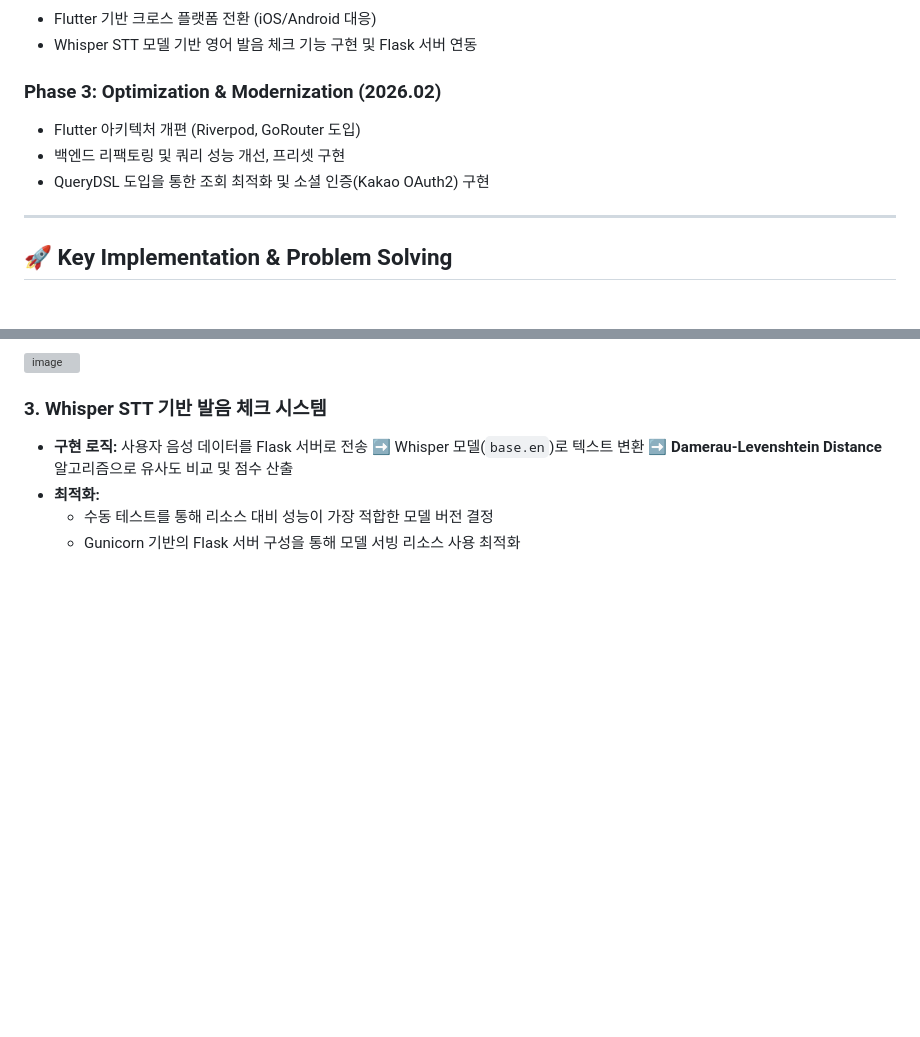
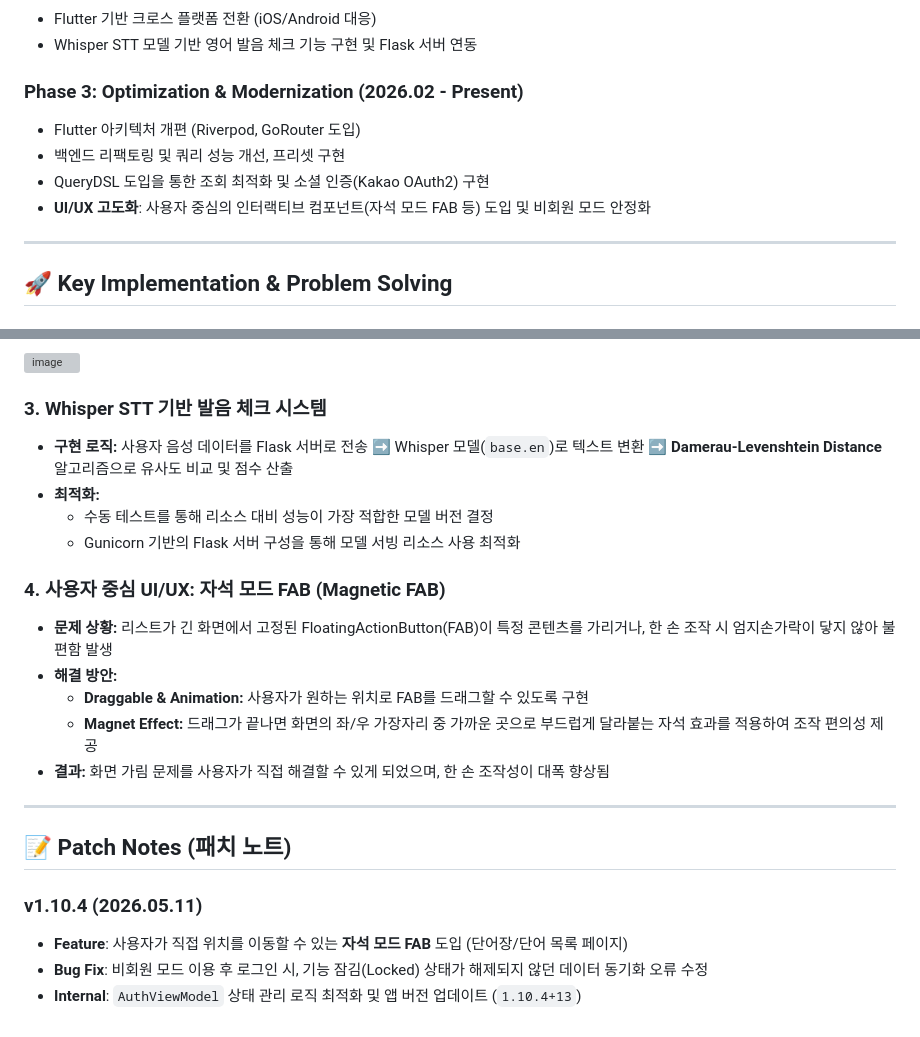
Before and after one commit to kthowns/mobidic-fe, a Markdown page: README.md, 2 parts joined by grey strips. Rendered like a GitHub page; blank space fills up the shorter version; grey boxes are pictures that could not be loaded.

Commit message:
chore: README.md 수정

```diff
--- a/README.md
+++ b/README.md
@@ -24,10 +24,11 @@
 - Flutter 기반 크로스 플랫폼 전환 (iOS/Android 대응)
 - Whisper STT 모델 기반 영어 발음 체크 기능 구현 및 Flask 서버 연동
 
-### **Phase 3: Optimization & Modernization (2026.02)**
+### **Phase 3: Optimization & Modernization (2026.02 - Present)**
 - Flutter 아키텍처 개편 (Riverpod, GoRouter 도입)
 - 백엔드 리팩토링 및 쿼리 성능 개선, 프리셋 구현
 - QueryDSL 도입을 통한 조회 최적화 및 소셜 인증(Kakao OAuth2) 구현
+- **UI/UX 고도화**: 사용자 중심의 인터랙티브 컴포넌트(자석 모드 FAB 등) 도입 및 비회원 모드 안정화
 
 ---
 
@@ -55,3 +56,19 @@
 - **최적화:**
     - 수동 테스트를 통해 리소스 대비 성능이 가장 적합한 모델 버전 결정
     - Gunicorn 기반의 Flask 서버 구성을 통해 모델 서빙 리소스 사용 최적화
+
+### 4. 사용자 중심 UI/UX: 자석 모드 FAB (Magnetic FAB)
+- **문제 상황:** 리스트가 긴 화면에서 고정된 FloatingActionButton(FAB)이 특정 콘텐츠를 가리거나, 한 손 조작 시 엄지손가락이 닿지 않아 불편함 발생
+- **해결 방안:**
+    - **Draggable & Animation:** 사용자가 원하는 위치로 FAB를 드래그할 수 있도록 구현
+    - **Magnet Effect:** 드래그가 끝나면 화면의 좌/우 가장자리 중 가까운 곳으로 부드럽게 달라붙는 자석 효과를 적용하여 조작 편의성 제공
+- **결과:** 화면 가림 문제를 사용자가 직접 해결할 수 있게 되었으며, 한 손 조작성이 대폭 향상됨
+
+---
+
+## 📝 Patch Notes (패치 노트)
+
+### **v1.10.4 (2026.05.11)**
+- **Feature**: 사용자가 직접 위치를 이동할 수 있는 **자석 모드 FAB** 도입 (단어장/단어 목록 페이지)
+- **Bug Fix**: 비회원 모드 이용 후 로그인 시, 기능 잠김(Locked) 상태가 해제되지 않던 데이터 동기화 오류 수정
+- **Internal**: `AuthViewModel` 상태 관리 로직 최적화 및 앱 버전 업데이트 (`1.10.4+13`)
```
